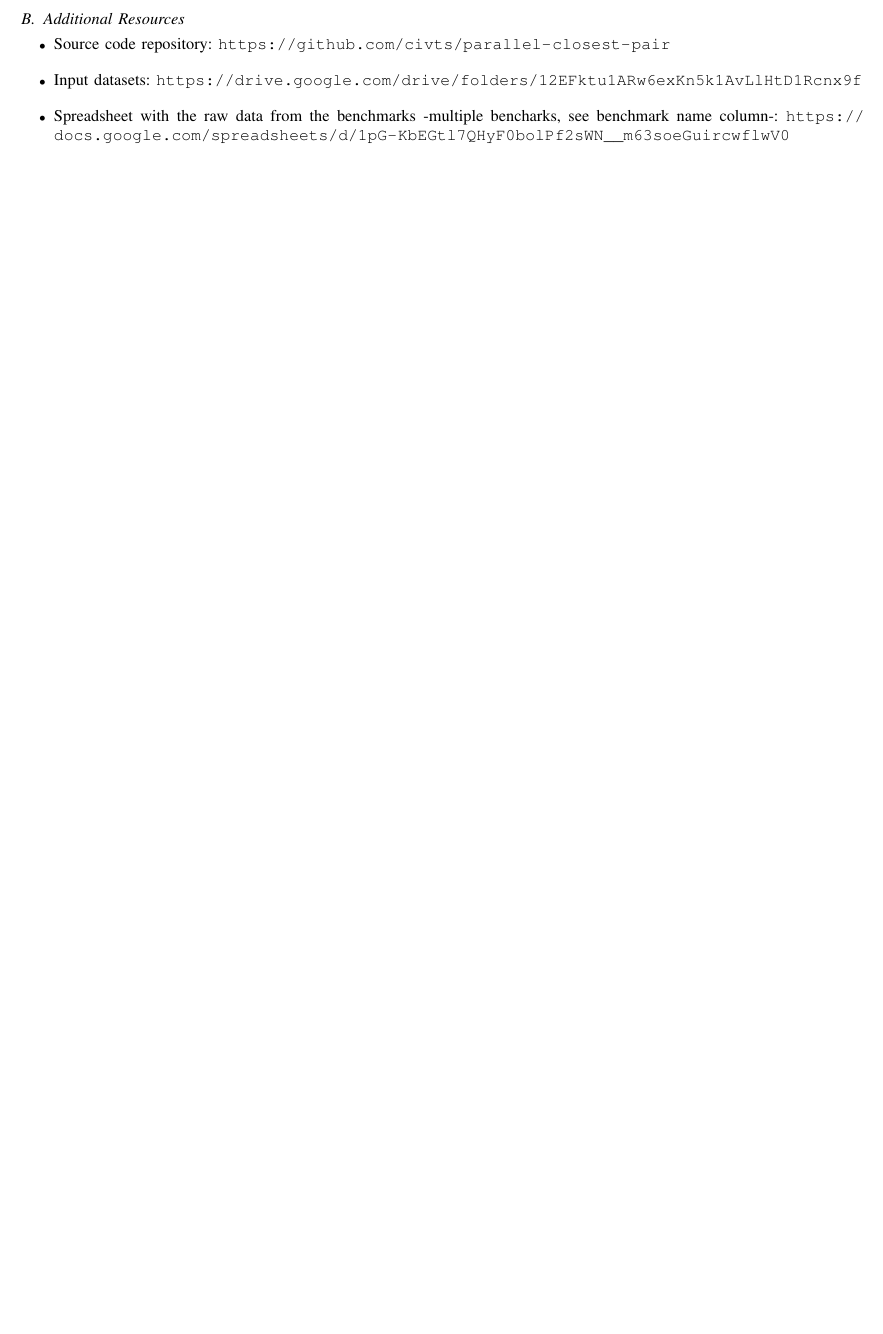
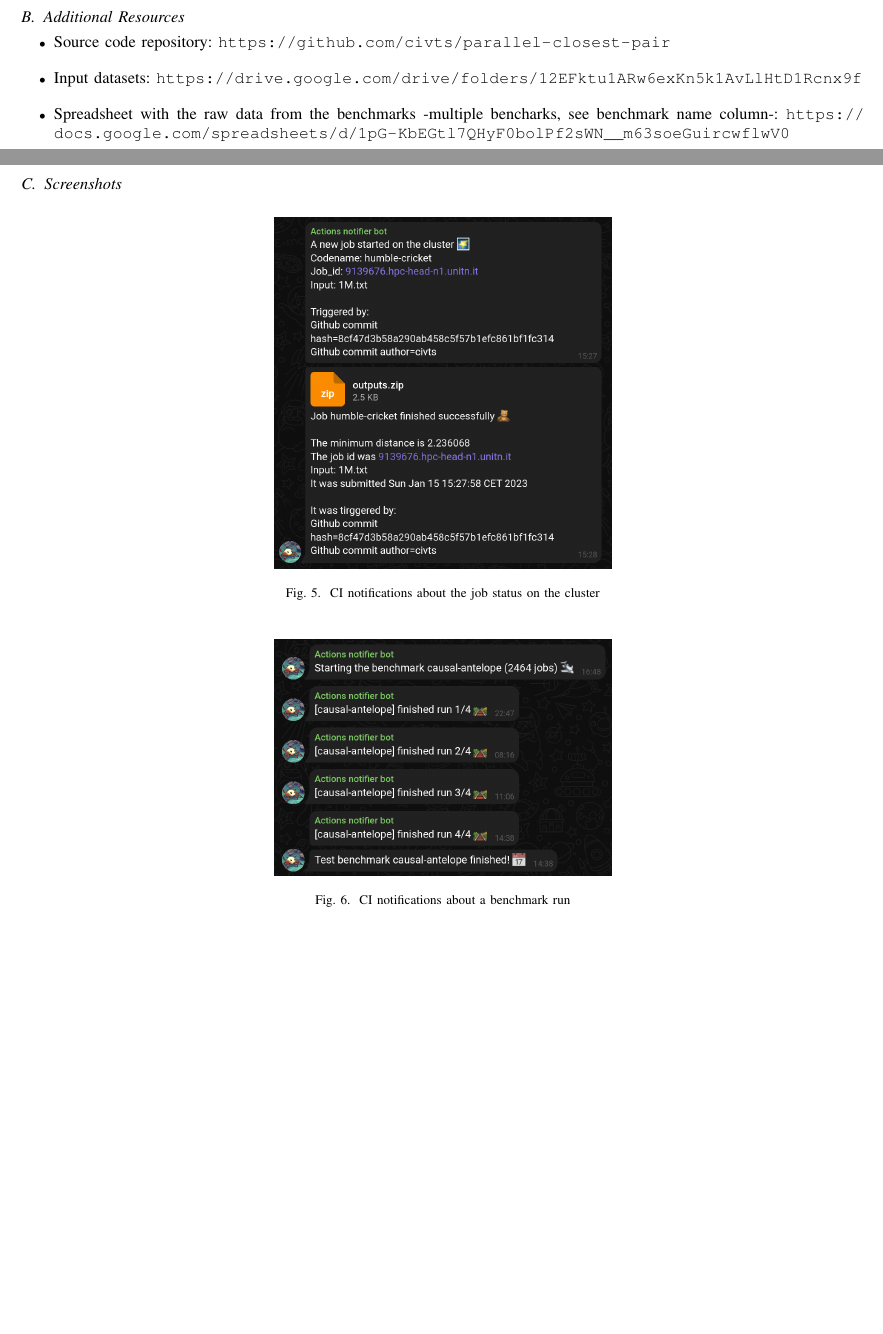
Before and after one commit to civts/hpc-22-report, a LaTeX paper (src/main.tex, which reads src/sections/C_screenshots.tex): part of page 9 of 9 before the commit and two parts of pages 9 and 10 of 10 after it, the two joined at a grey line, cut so that both start at the same text, the shorter picture padded with empty space. Compiled offline with pdfLaTeX.

Commit message:
Add screenshots 📸

```diff
--- a/src/main.tex
+++ b/src/main.tex
@@ -18,9 +18,9 @@
 
 \appendix
 \input{sections/A_benchmark_diagrams.tex}
-
 \clearpage
-
 \input{sections/B_links_to_resources.tex}
+\clearpage
+\input{sections/C_screenshots.tex}
 
 \end{document}
--- /dev/null
+++ b/src/sections/C_screenshots.tex
@@ -0,0 +1,13 @@
+\subsection{Screenshots}
+
+\begin{figure}[!ht]
+      \centering
+      \includegraphics[width=0.4\columnwidth]{../assets/images/ci_notification.png}
+      \caption{CI notifications about the job status on the cluster}
+\end{figure}
+
+\begin{figure}[!ht]
+      \centering
+      \includegraphics[width=0.4\columnwidth]{../assets/images/benchmark_notifications.png}
+      \caption{CI notifications about a benchmark run}
+\end{figure}
```
Also changed, not shown: src/settings.tex (line endings or trailing spaces).
